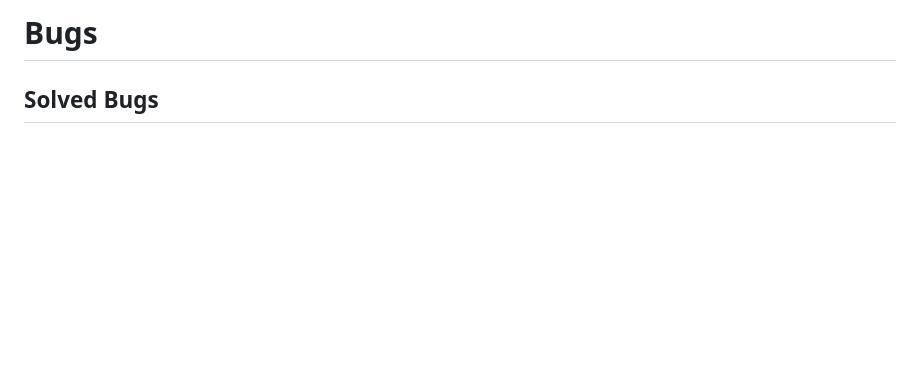
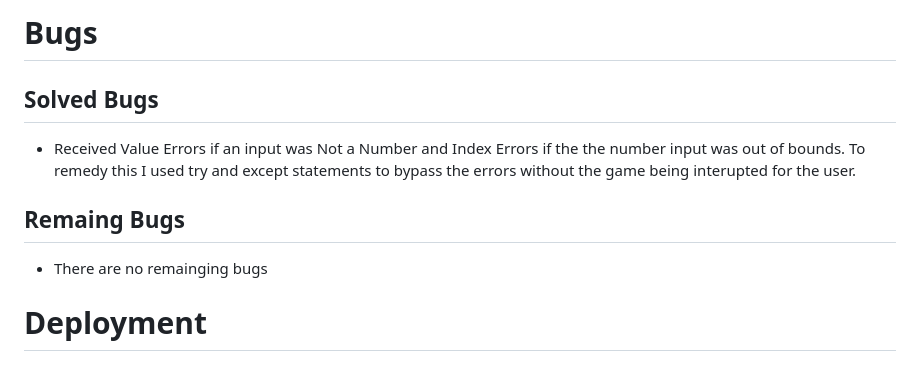
Before and after one commit to hpearson98/battleship-skirmish, a Markdown page: README.md, the part around the change. Rendered like a GitHub page; blank space fills up the shorter version.

Commit message:
Added content to the 'Testing' section of the Read Me file

```diff
--- a/README.md
+++ b/README.md
@@ -46,3 +46,7 @@ I have manually tested this project in the following ways:
 * Thoughly tested in my local terminal and the Code Institute Heroku terminal.
 # Bugs
 ## Solved Bugs
+* Received Value Errors if an input was Not a Number and Index Errors if the the number input was out of bounds. To remedy this I used try and except statements to bypass the errors without the game being interupted for the user.
+## Remaing Bugs
+* There are no remainging bugs
+# Deployment
```
